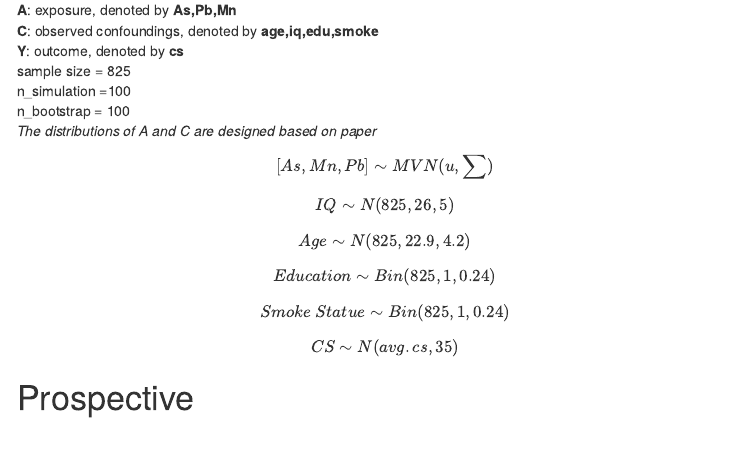
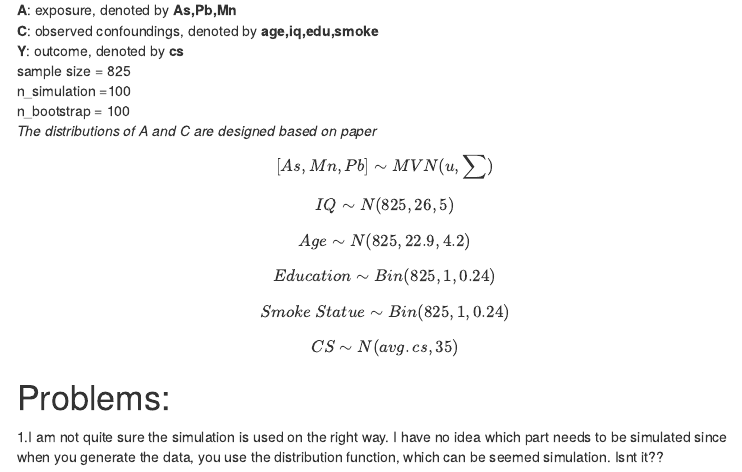
Before and after one commit to Xinyao0118/causal-inference-practicum, an R Markdown document (0219meeting.Rmd): the page in a window 1100 px wide, from 3780 px down. The pictures show the output file 0219meeting.html that the author committed with the source, opened offline; menus at the side of the page are left out.

Commit message:
simulation

```diff
--- a/0219meeting.Rmd
+++ b/0219meeting.Rmd
@@ -188,4 +188,6 @@
 
 $$ CS \sim N(avg.cs,35)$$
 
-#Prospective
+#Problems:
+
+1.I am not quite sure the simulation is used on the right way. I have no idea which part needs to be simulated since when you generate the data, you use the distribution function, which can be seemed simulation. Isnt it??
```
Also changed, not shown: 0219meeting.html.
